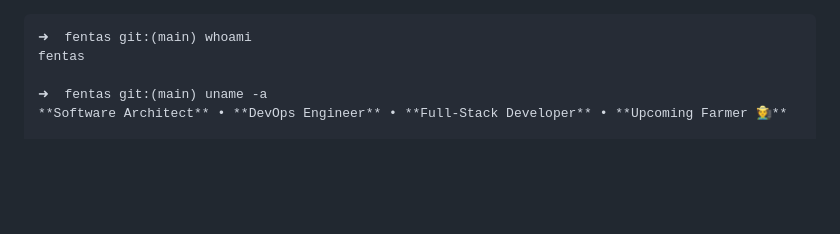
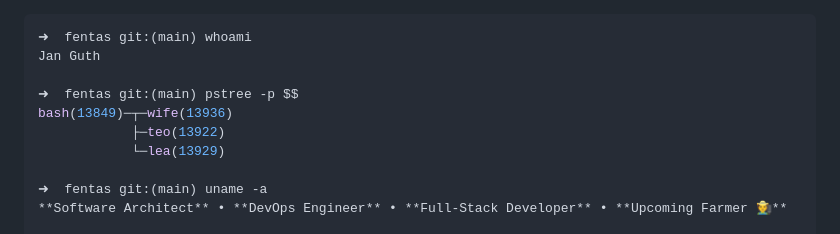
Before and after one commit to fentas/fentas, a Markdown page: README.md, the part around the change. GitHub-like rendering; blank space fills up the shorter version.

Commit message:
Add user details and roles to README
Updated README.md with user information and roles.

````diff
--- a/README.md
+++ b/README.md
@@ -1,6 +1,11 @@
 ```rust
 ➜  fentas git:(main) whoami
-fentas
+Jan Guth
+
+➜  fentas git:(main) pstree -p $$
+bash(13849)─┬─wife(13936)
+            ├─teo(13922)
+            └─lea(13929)
 
 ➜  fentas git:(main) uname -a
 **Software Architect** • **DevOps Engineer** • **Full-Stack Developer** • **Upcoming Farmer 🧑‍🌾**
````
